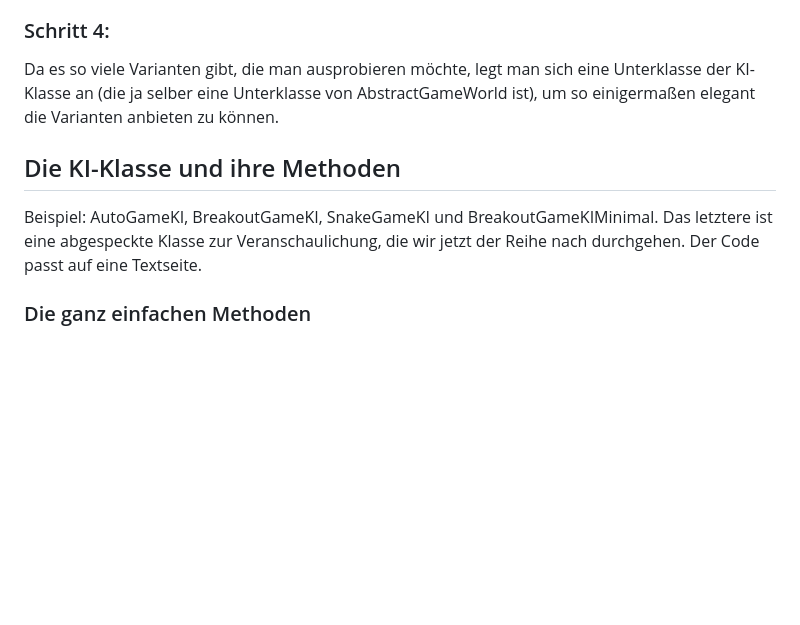
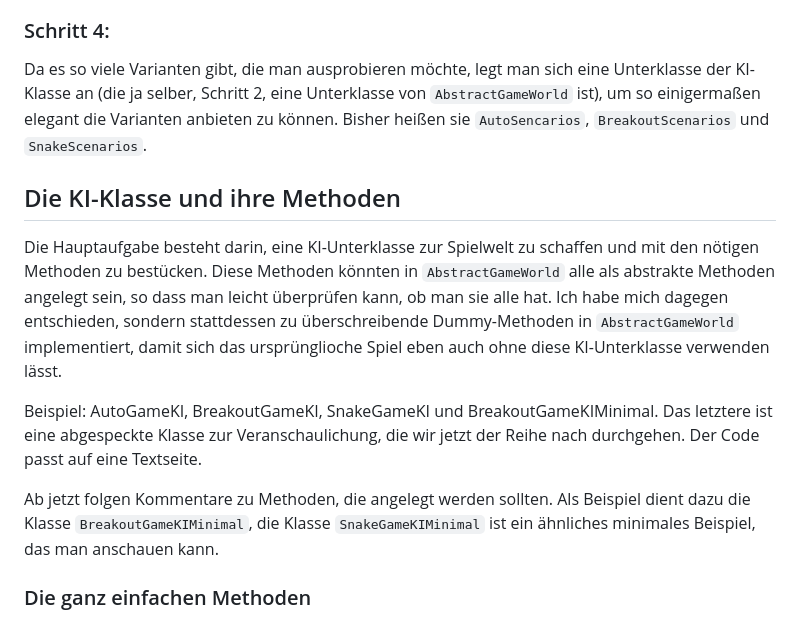
Before and after one commit to HerrRau/GreenfootReinforcementLearning, a Markdown page: README.md, the part around the change printed below. GitHub-like rendering; blank space fills up the shorter version.

```diff
--- a/README.md
+++ b/README.md
@@ -27,11 +40,15 @@ Man erstellt eine Unterklasse zur Spieleklasse, zum Beispiel AutoKI, BreakoutKI
 
 ### Schritt 4:
 
-Da es so viele Varianten gibt, die man ausprobieren möchte, legt man sich eine Unterklasse der KI-Klasse an (die ja selber eine Unterklasse von AbstractGameWorld ist), um so einigermaßen elegant die Varianten anbieten zu können.
+Da es so viele Varianten gibt, die man ausprobieren möchte, legt man sich eine Unterklasse der KI-Klasse an (die ja selber, Schritt 2, eine Unterklasse von `AbstractGameWorld` ist), um so einigermaßen elegant die Varianten anbieten zu können. Bisher heißen sie `AutoSencarios`, `BreakoutScenarios` und `SnakeScenarios`.
 
 ## Die KI-Klasse und ihre Methoden
 
+Die Hauptaufgabe besteht darin, eine KI-Unterklasse zur Spielwelt zu schaffen und mit den nötigen Methoden zu bestücken. Diese Methoden könnten in `AbstractGameWorld` alle als abstrakte Methoden angelegt sein, so dass man leicht überprüfen kann, ob man sie alle hat. Ich habe mich dagegen entschieden, sondern stattdessen zu überschreibende Dummy-Methoden in `AbstractGameWorld` implementiert, damit sich das ursprünglioche Spiel eben auch ohne diese KI-Unterklasse verwenden lässt.
+
 Beispiel: AutoGameKI, BreakoutGameKI, SnakeGameKI und BreakoutGameKIMinimal. Das letztere ist eine abgespeckte Klasse zur Veranschaulichung, die wir jetzt der Reihe nach durchgehen. Der Code passt auf eine Textseite.
+
+Ab jetzt folgen Kommentare zu Methoden, die angelegt werden sollten. Als Beispiel dient dazu die Klasse `BreakoutGameKIMinimal`, die Klasse `SnakeGameKIMinimal` ist ein ähnliches minimales Beispiel, das man anschauen kann.
 
 ### Die ganz einfachen Methoden
 
```
Also changed, not shown: other parts of README.md (+21 -8 lines).
